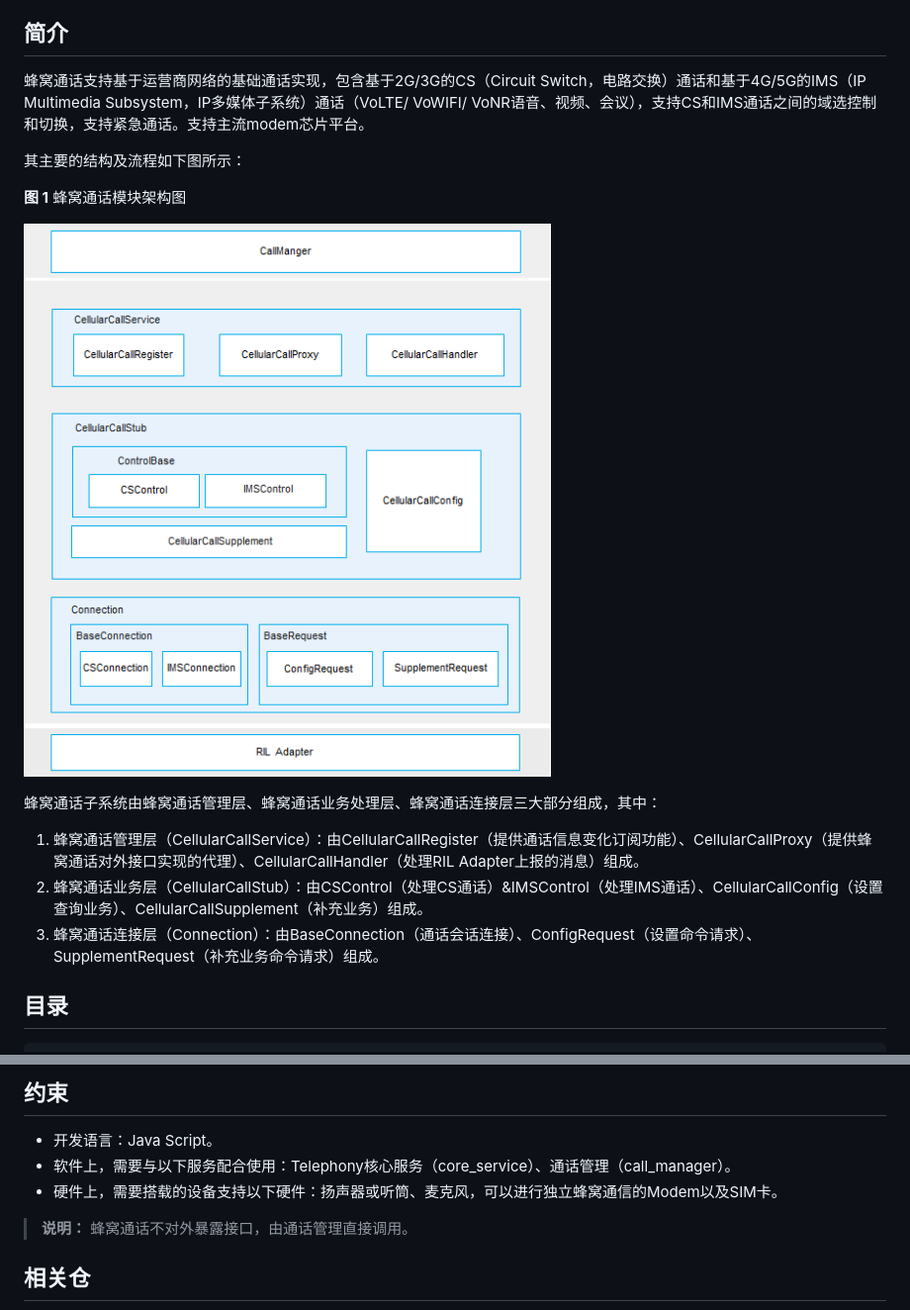
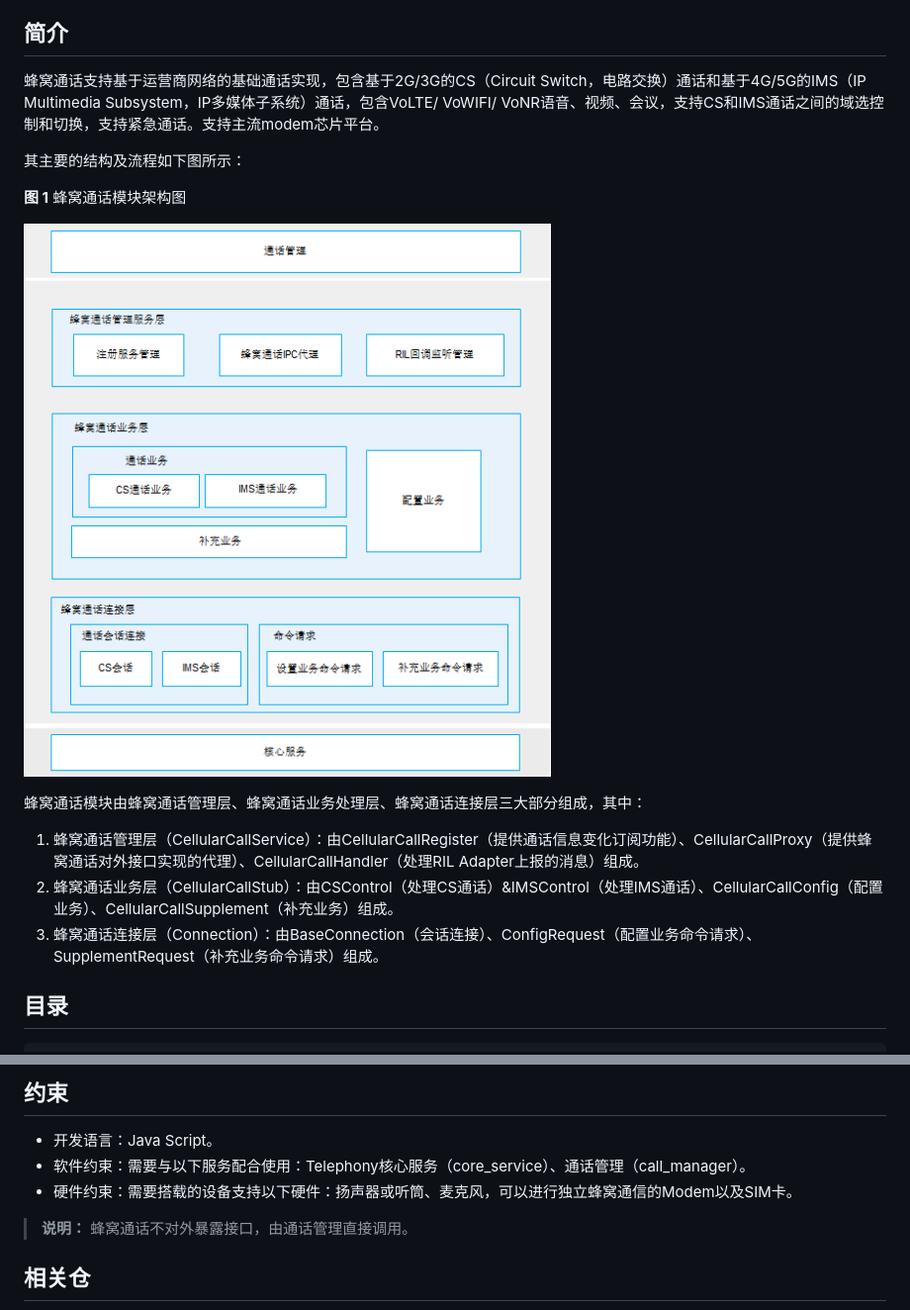
Before and after one commit to eclipse-oniro-mirrors/telephony_cellular_call, a Markdown page: README_zh.md, 2 parts joined by grey strips. Shown at 99% size. GitHub-like rendering; pictures changed too: figures/zh-cn_architecture-of-the-cellular-call-module.png.

Commit message:
update 1014
Change-Id: I24a9b91a2850328de401789a281ede86f2ed08b1
Signed-off-by: zhongsicong <zhongsicong072@chinasoftinc.com>

```diff
--- a/README_zh.md
+++ b/README_zh.md
@@ -7,7 +7,7 @@
 
 ## 简介<a name="section117mcpsimp"></a>
 
-蜂窝通话支持基于运营商网络的基础通话实现，包含基于2G/3G的CS（Circuit Switch，电路交换）通话和基于4G/5G的IMS（IP Multimedia Subsystem，IP多媒体子系统）通话（VoLTE/ VoWIFI/ VoNR语音、视频、会议），支持CS和IMS通话之间的域选控制和切换，支持紧急通话。支持主流modem芯片平台。
+蜂窝通话支持基于运营商网络的基础通话实现，包含基于2G/3G的CS（Circuit Switch，电路交换）通话和基于4G/5G的IMS（IP Multimedia Subsystem，IP多媒体子系统）通话，包含VoLTE/ VoWIFI/ VoNR语音、视频、会议，支持CS和IMS通话之间的域选控制和切换，支持紧急通话。支持主流modem芯片平台。
 
 其主要的结构及流程如下图所示：
 
@@ -16,11 +16,11 @@
 
 ![](figures/zh-cn_architecture-of-the-cellular-call-module.png)
 
-蜂窝通话子系统由蜂窝通话管理层、蜂窝通话业务处理层、蜂窝通话连接层三大部分组成，其中：
+蜂窝通话模块由蜂窝通话管理层、蜂窝通话业务处理层、蜂窝通话连接层三大部分组成，其中：
 
 1.  蜂窝通话管理层（CellularCallService）：由CellularCallRegister（提供通话信息变化订阅功能）、CellularCallProxy（提供蜂窝通话对外接口实现的代理）、CellularCallHandler（处理RIL Adapter上报的消息）组成。
-2.  蜂窝通话业务层（CellularCallStub）：由CSControl（处理CS通话）&IMSControl（处理IMS通话）、CellularCallConfig（设置查询业务）、CellularCallSupplement（补充业务）组成。
-3.  蜂窝通话连接层（Connection）：由BaseConnection（通话会话连接）、ConfigRequest（设置命令请求）、SupplementRequest（补充业务命令请求）组成。
+2.  蜂窝通话业务层（CellularCallStub）：由CSControl（处理CS通话）&IMSControl（处理IMS通话）、CellularCallConfig（配置业务）、CellularCallSupplement（补充业务）组成。
+3.  蜂窝通话连接层（Connection）：由BaseConnection（会话连接）、ConfigRequest（配置业务命令请求）、SupplementRequest（补充业务命令请求）组成。
 
 ## 目录<a name="section127mcpsimp"></a>
 
@@ -41,8 +41,8 @@
 ## 约束<a name="section131mcpsimp"></a>
 
 -   开发语言：Java Script。
--   软件上，需要与以下服务配合使用：Telephony核心服务（core\_service）、通话管理（call\_manager）。
--   硬件上，需要搭载的设备支持以下硬件：扬声器或听筒、麦克风，可以进行独立蜂窝通信的Modem以及SIM卡。
+-   软件约束：需要与以下服务配合使用：Telephony核心服务（core\_service）、通话管理（call\_manager）。
+-   硬件约束：需要搭载的设备支持以下硬件：扬声器或听筒、麦克风，可以进行独立蜂窝通信的Modem以及SIM卡。
 
 >**说明：**
 >蜂窝通话不对外暴露接口，由通话管理直接调用。
```
Also changed, not shown: figures/en-us_architecture-of-the-cellular-call-module.png, 1 other file.
